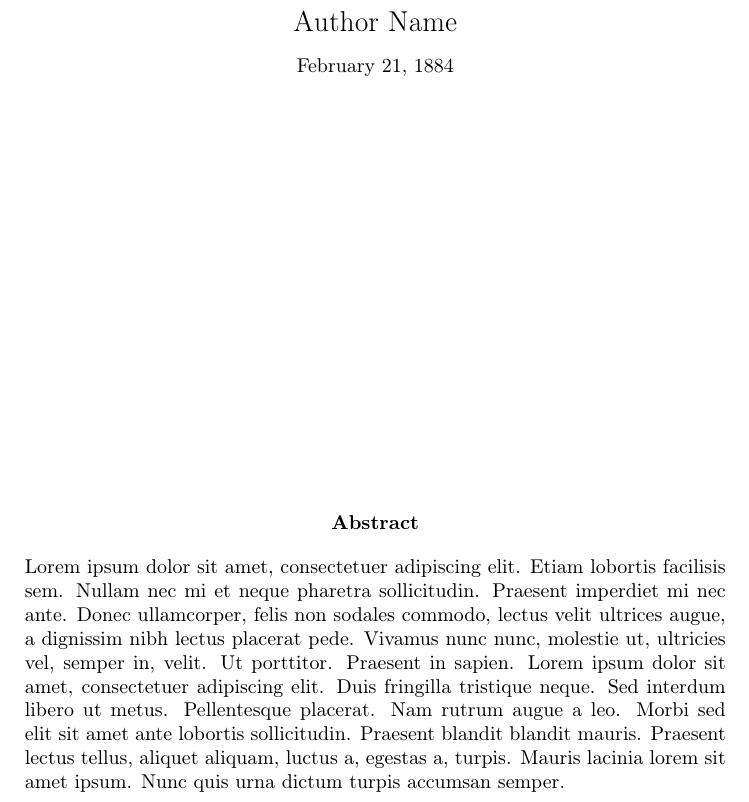
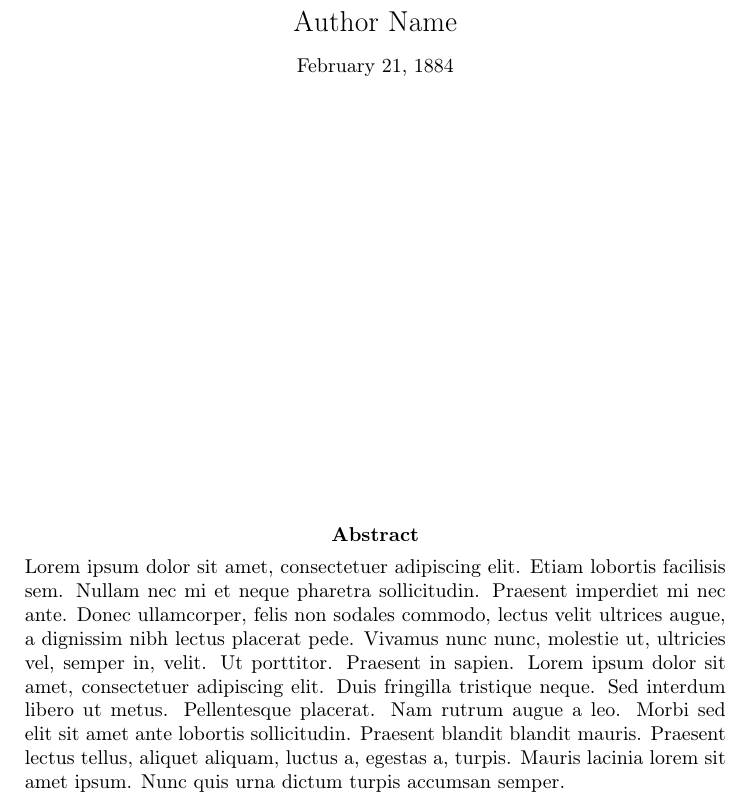
Before and after one commit to QSmally/Documents, a LaTeX problem sheet (Templates/Offset-Page/00-Example-Title.tex, which reads Elements/Title-Page-2.tex): part of page 1 of 3, cut so that both start at the same text. Compiled offline with pdfLaTeX.

Commit message:
Elements (Title Page 2): optional abstract

```diff
--- a/Elements/Title-Page-2.tex
+++ b/Elements/Title-Page-2.tex
@@ -15,28 +16,40 @@
         {\Huge \maintitle\\}
         \vspace{4ex}
+
+        \ifdefined\titleabstract
             {\Large \authors\\}
             \vspace{2ex}
             \titledate\\
-        \vspace{4ex}
+        \fi
     }
 
     \vfill
 
+    \ifdefined\titleabstract
         {
             \centering
             \textbf{Abstract}\\
             \vspace{4px}
         }
 
+        \ifdefined\fullpagestyle
             \noindent
-
-    \ifdefined\fullpagestyle
             \titleabstract
         \else
             \centering
             \begin{minipage}{.8\linewidth}
+                \noindent
                 \titleabstract
             \end{minipage}
+        \fi
+    \else
+        {
+            \centering
+            \authors\\
+            \titledate\\
+            \location\\
+            \vspace{14ex}
+        }
     \fi
 
     \vspace{14ex}
```
Also changed, not shown: Templates/Offset-Page/00-Example-Title.tex (+2 -0 lines), Elements/Title-Page-2.tex (1 more changed lines). Lines whose indentation alone changed are shown as unchanged.
